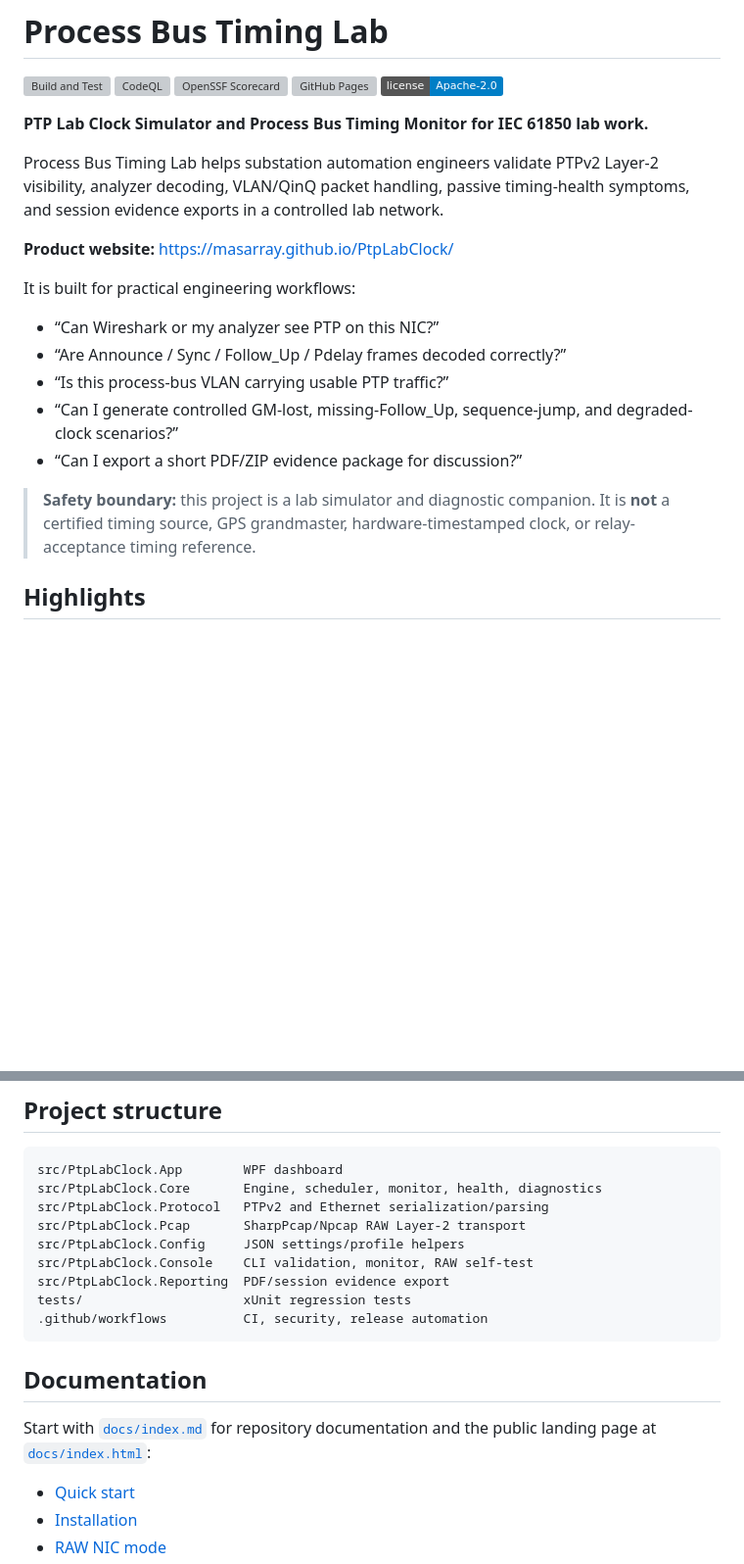
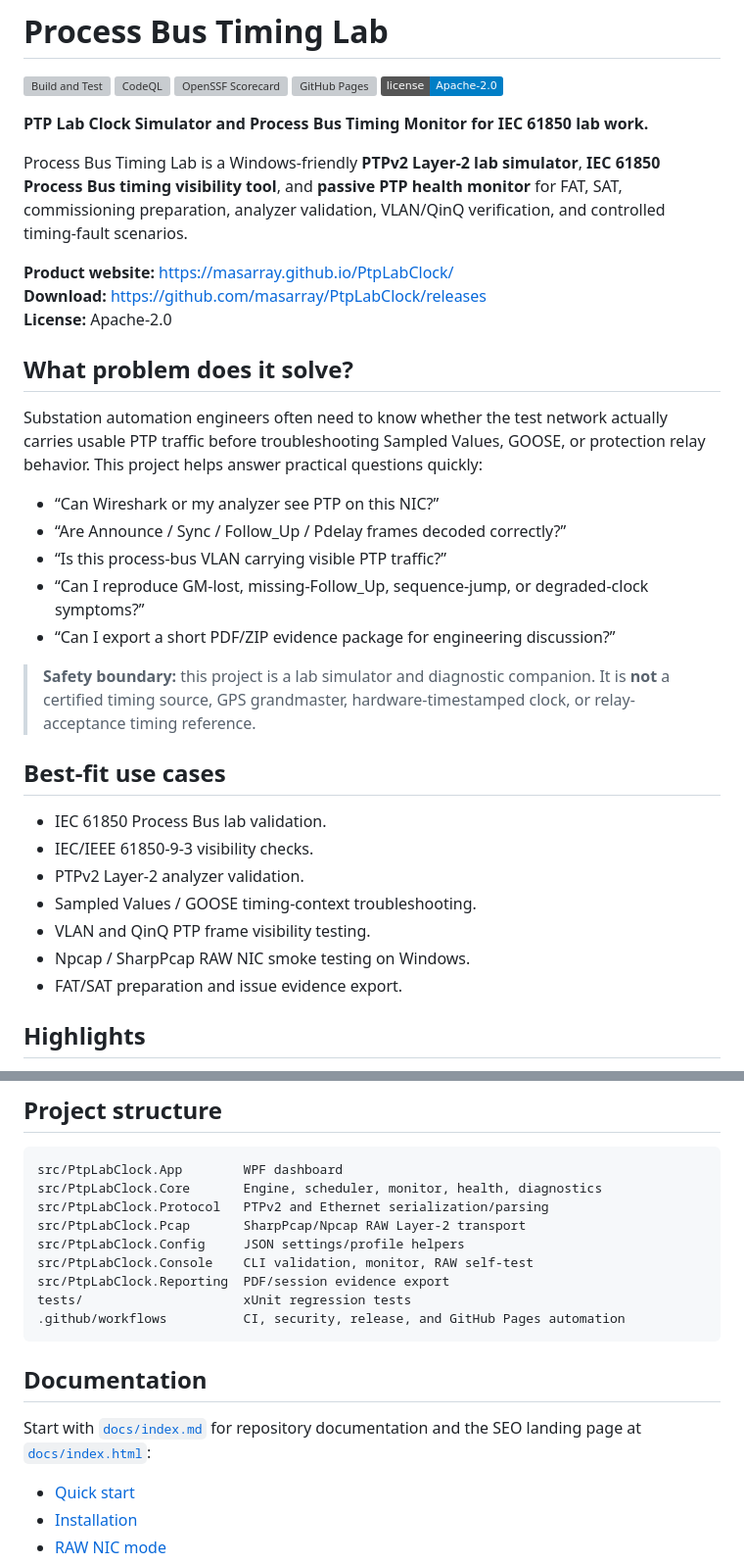
Before and after one commit to masarray/PtpLabClock, a Markdown page: README.md, 2 parts joined by grey strips. Shown at 98% size. Rendered like a GitHub page; badges without logos; blank space fills up the shorter version; grey boxes are pictures that could not be loaded.

Commit message:
Optimize README for product SEO and portable release

````diff
--- a/README.md
+++ b/README.md
@@ -8,19 +8,33 @@
 
 **PTP Lab Clock Simulator and Process Bus Timing Monitor for IEC 61850 lab work.**
 
-Process Bus Timing Lab helps substation automation engineers validate PTPv2 Layer-2 visibility, analyzer decoding, VLAN/QinQ packet handling, passive timing-health symptoms, and session evidence exports in a controlled lab network.
+Process Bus Timing Lab is a Windows-friendly **PTPv2 Layer-2 lab simulator**, **IEC 61850 Process Bus timing visibility tool**, and **passive PTP health monitor** for FAT, SAT, commissioning preparation, analyzer validation, VLAN/QinQ verification, and controlled timing-fault scenarios.
 
 **Product website:** https://masarray.github.io/PtpLabClock/
+**Download:** https://github.com/masarray/PtpLabClock/releases
+**License:** Apache-2.0
 
-It is built for practical engineering workflows:
+## What problem does it solve?
+
+Substation automation engineers often need to know whether the test network actually carries usable PTP traffic before troubleshooting Sampled Values, GOOSE, or protection relay behavior. This project helps answer practical questions quickly:
 
 - “Can Wireshark or my analyzer see PTP on this NIC?”
 - “Are Announce / Sync / Follow_Up / Pdelay frames decoded correctly?”
-- “Is this process-bus VLAN carrying usable PTP traffic?”
-- “Can I generate controlled GM-lost, missing-Follow_Up, sequence-jump, and degraded-clock scenarios?”
-- “Can I export a short PDF/ZIP evidence package for discussion?”
+- “Is this process-bus VLAN carrying visible PTP traffic?”
+- “Can I reproduce GM-lost, missing-Follow_Up, sequence-jump, or degraded-clock symptoms?”
+- “Can I export a short PDF/ZIP evidence package for engineering discussion?”
 
 > **Safety boundary:** this project is a lab simulator and diagnostic companion. It is **not** a certified timing source, GPS grandmaster, hardware-timestamped clock, or relay-acceptance timing reference.
+
+## Best-fit use cases
+
+- IEC 61850 Process Bus lab validation.
+- IEC/IEEE 61850-9-3 visibility checks.
+- PTPv2 Layer-2 analyzer validation.
+- Sampled Values / GOOSE timing-context troubleshooting.
+- VLAN and QinQ PTP frame visibility testing.
+- Npcap / SharpPcap RAW NIC smoke testing on Windows.
+- FAT/SAT preparation and issue evidence export.
 
 ## Highlights
 
@@ -106,12 +127,12 @@ src/PtpLabClock.Config     JSON settings/profile helpers
 src/PtpLabClock.Console    CLI validation, monitor, RAW self-test
 src/PtpLabClock.Reporting  PDF/session evidence export
 tests/                     xUnit regression tests
-.github/workflows          CI, security, release automation
+.github/workflows          CI, security, release, and GitHub Pages automation
 ```
 
 ## Documentation
 
-Start with [`docs/index.md`](docs/index.md) for repository documentation and the public landing page at [`docs/index.html`](docs/index.html):
+Start with [`docs/index.md`](docs/index.md) for repository documentation and the SEO landing page at [`docs/index.html`](docs/index.html):
 
 - [Quick start](docs/quick-start.md)
 - [Installation](docs/installation.md)
````
Also changed, not shown: other parts of README.md (+17 -6 lines).
